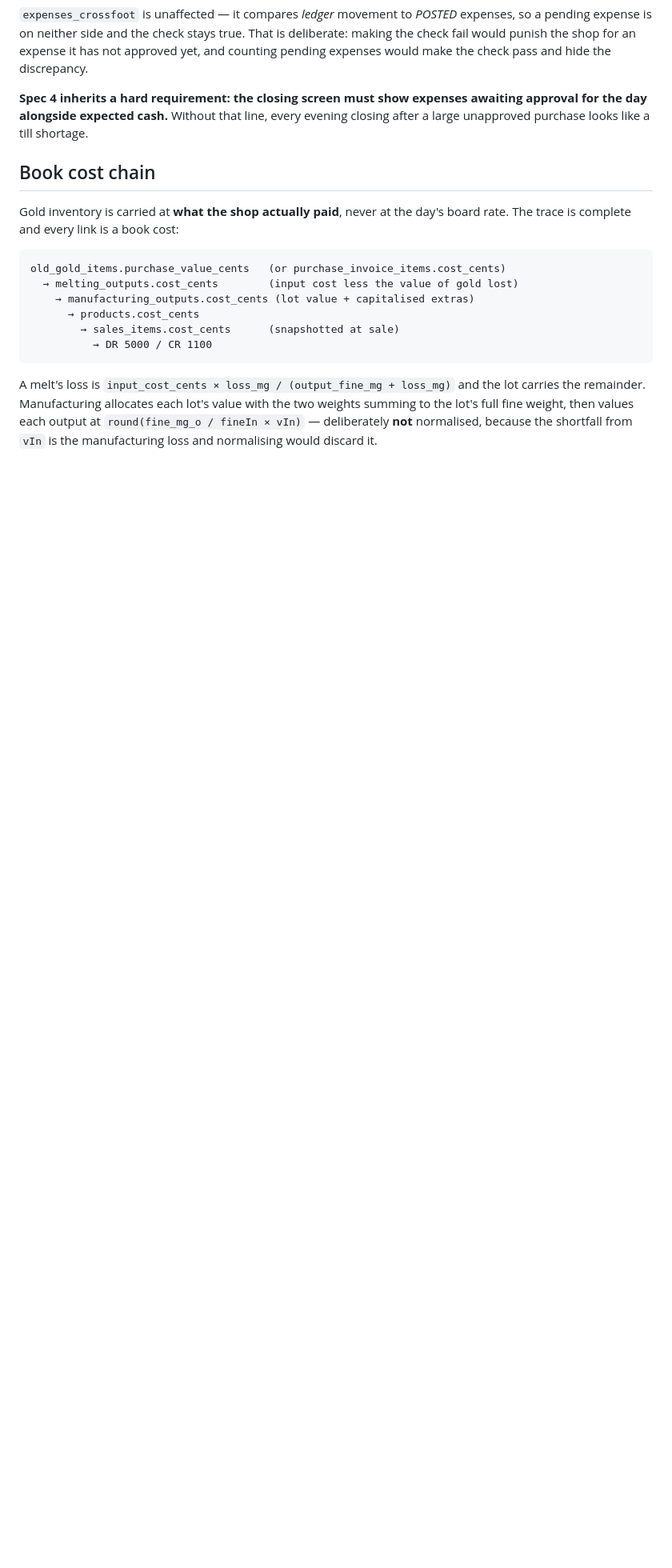
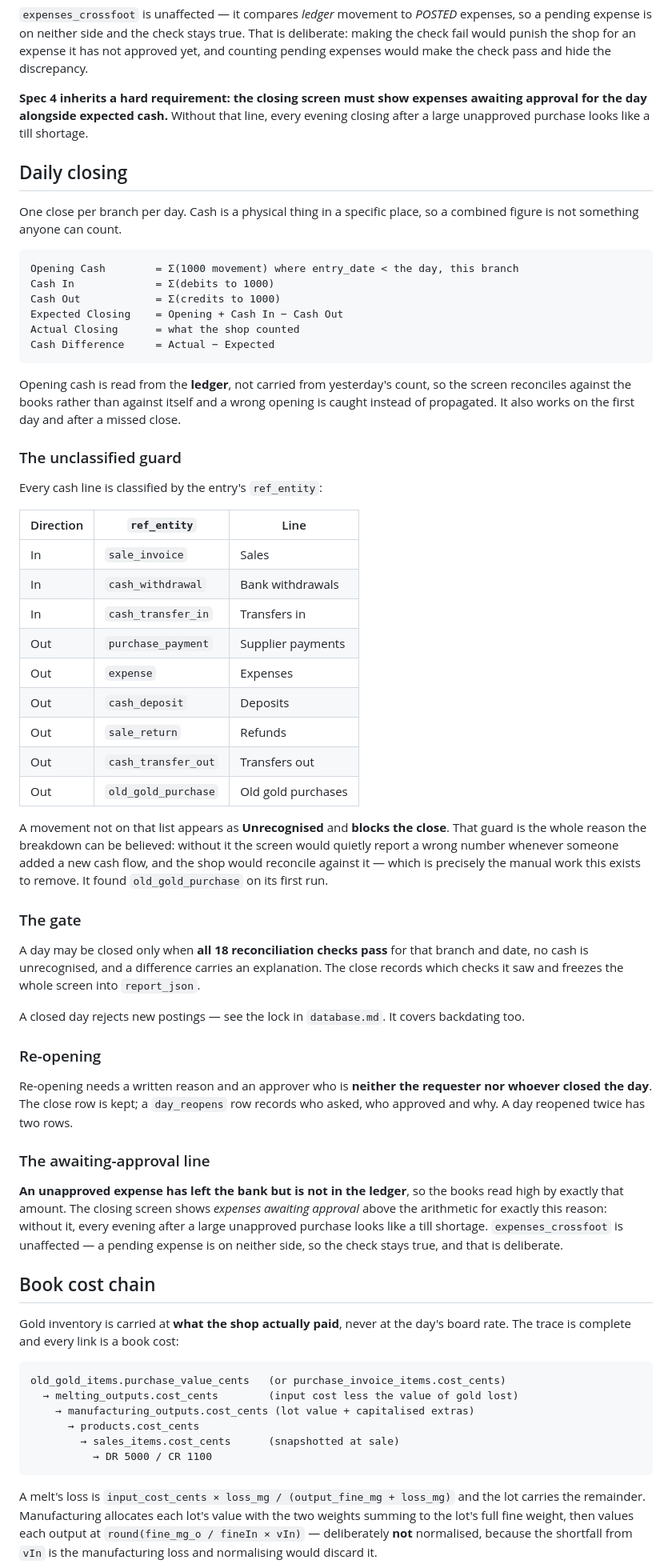
Before and after one commit to Thufailahamed/gold-1, a Markdown page: docs/gold-accounting.md, the part around one of its changes. Shown at 80% size. Drawn GitHub-style; blank space fills up the shorter version.

Commit message:
docs: daily closing — the screen, the lock, the gate, the guard
Co-Authored-By: Claude Opus 4.8 (1M context) <noreply@anthropic.com>

````diff
--- a/docs/gold-accounting.md
+++ b/docs/gold-accounting.md
@@ -155,6 +155,73 @@ awaiting approval for the day alongside expected cash.** Without that line,
 every evening closing after a large unapproved purchase looks like a till
 shortage.
 
+## Daily closing
+
+One close per branch per day. Cash is a physical thing in a specific place, so
+a combined figure is not something anyone can count.
+
+```
+Opening Cash        = Σ(1000 movement) where entry_date < the day, this branch
+Cash In             = Σ(debits to 1000)
+Cash Out            = Σ(credits to 1000)
+Expected Closing    = Opening + Cash In − Cash Out
+Actual Closing      = what the shop counted
+Cash Difference     = Actual − Expected
+```
+
+Opening cash is read from the **ledger**, not carried from yesterday's count,
+so the screen reconciles against the books rather than against itself and a
+wrong opening is caught instead of propagated. It also works on the first day
+and after a missed close.
+
+### The unclassified guard
+
+Every cash line is classified by the entry's `ref_entity`:
+
+| Direction | `ref_entity` | Line |
+|---|---|---|
+| In | `sale_invoice` | Sales |
+| In | `cash_withdrawal` | Bank withdrawals |
+| In | `cash_transfer_in` | Transfers in |
+| Out | `purchase_payment` | Supplier payments |
+| Out | `expense` | Expenses |
+| Out | `cash_deposit` | Deposits |
+| Out | `sale_return` | Refunds |
+| Out | `cash_transfer_out` | Transfers out |
+| Out | `old_gold_purchase` | Old gold purchases |
+
+A movement not on that list appears as **Unrecognised** and **blocks the
+close**. That guard is the whole reason the breakdown can be believed: without
+it the screen would quietly report a wrong number whenever someone added a new
+cash flow, and the shop would reconcile against it — which is precisely the
+manual work this exists to remove. It found `old_gold_purchase` on its first
+run.
+
+### The gate
+
+A day may be closed only when **all 18 reconciliation checks pass** for that
+branch and date, no cash is unrecognised, and a difference carries an
+explanation. The close records which checks it saw and freezes the whole screen
+into `report_json`.
+
+A closed day rejects new postings — see the lock in `database.md`. It covers
+backdating too.
+
+### Re-opening
+
+Re-opening needs a written reason and an approver who is **neither the
+requester nor whoever closed the day**. The close row is kept; a `day_reopens`
+row records who asked, who approved and why. A day reopened twice has two rows.
+
+### The awaiting-approval line
+
+**An unapproved expense has left the bank but is not in the ledger**, so the
+books read high by exactly that amount. The closing screen shows *expenses
+awaiting approval* above the arithmetic for exactly this reason: without it,
+every evening after a large unapproved purchase looks like a till shortage.
+`expenses_crossfoot` is unaffected — a pending expense is on neither side, so
+the check stays true, and that is deliberate.
+
 ## Book cost chain
 
 Gold inventory is carried at **what the shop actually paid**, never at the day's
````
Also changed, not shown: other parts of docs/gold-accounting.md (+3 -1 lines), docs/api.md (+7 -1 lines), docs/database.md (+31 -0 lines).
